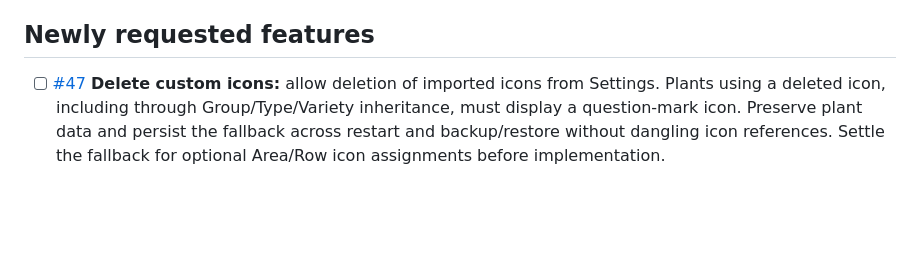
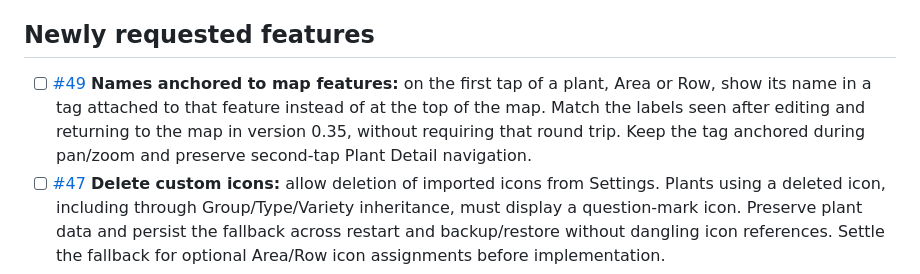
Before and after one commit to akjeffrey/OrchardAtlas, a Markdown page: docs/FEATURE_BACKLOG.md, the part around the change. Rendered like a GitHub page; blank space fills up the shorter version.

Commit message:
docs: track anchored map name labels [skip ci]

```diff
--- a/docs/FEATURE_BACKLOG.md
+++ b/docs/FEATURE_BACKLOG.md
@@ -4,6 +4,7 @@ GitHub issues are the source of truth for outstanding work: [open tickets](https
 
 ## Newly requested features
 
+- [ ] [#49](https://github.com/akjeffrey/OrchardAtlas/issues/49) **Names anchored to map features:** on the first tap of a plant, Area or Row, show its name in a tag attached to that feature instead of at the top of the map. Match the labels seen after editing and returning to the map in version 0.35, without requiring that round trip. Keep the tag anchored during pan/zoom and preserve second-tap Plant Detail navigation.
 - [ ] [#47](https://github.com/akjeffrey/OrchardAtlas/issues/47) **Delete custom icons:** allow deletion of imported icons from Settings. Plants using a deleted icon, including through Group/Type/Variety inheritance, must display a question-mark icon. Preserve plant data and persist the fallback across restart and backup/restore without dangling icon references. Settle the fallback for optional Area/Row icon assignments before implementation.
 - [x] [#20](https://github.com/akjeffrey/OrchardAtlas/issues/20) **Classification settings:** add a Settings page for editing the available **Group, Type and Variety** options, including their names and associated icons. Keep the hierarchy consistent and preserve stable option IDs so existing plants, task criteria, history and classification views continue to reference the edited options. This manages the options themselves, separately from changing a single plant's classification.
 - [x] [#21](https://github.com/akjeffrey/OrchardAtlas/issues/21) **Custom icon uploads:** let users import new icons from their device and select them wherever map icons are supported, including classification options and optional Area/Row icons. Normalize imported images to small thumbnails with bounded dimensions and file sizes, preserving transparency where present. Persist the icon library and assignments locally and include them in backup/restore so an imported icon remains usable after restart or device migration.
```
